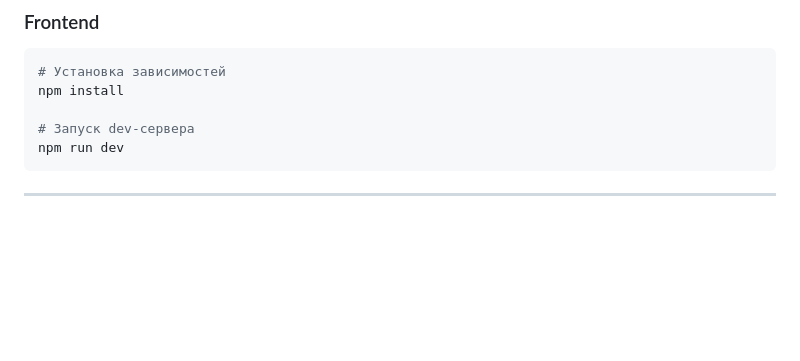
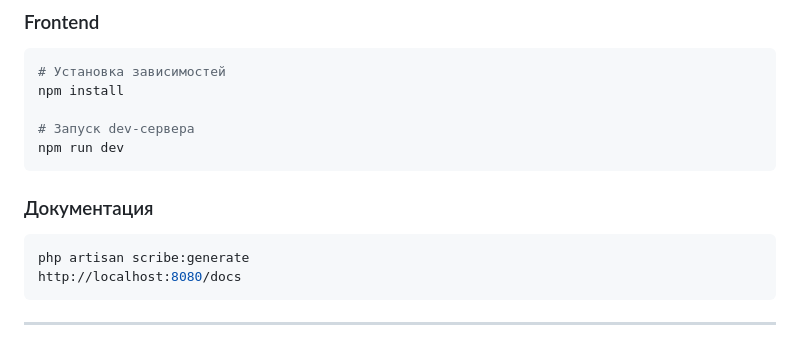
Before and after one commit to CartOwOgrapher/TF-HAKATON, a Markdown page: README.md, the part around the change. GitHub-like rendering; blank space fills up the shorter version.

````diff
--- a/README.md
+++ b/README.md
@@ -503,5 +503,9 @@ npm install
 # Запуск dev-сервера
 npm run dev
 ```
-
+ ### Документация
+ ```bash
+php artisan scribe:generate
+http://localhost:8080/docs
+```
 ---
````
